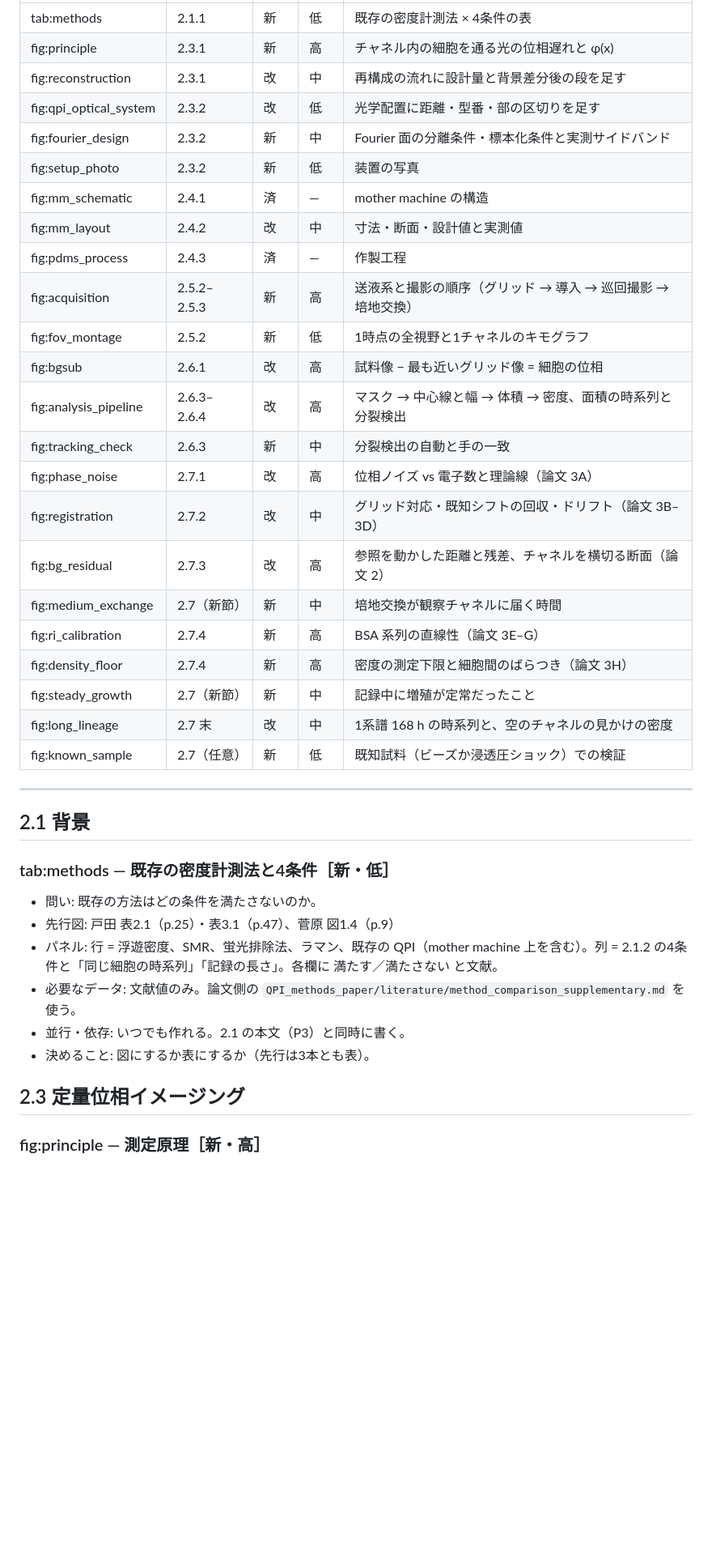
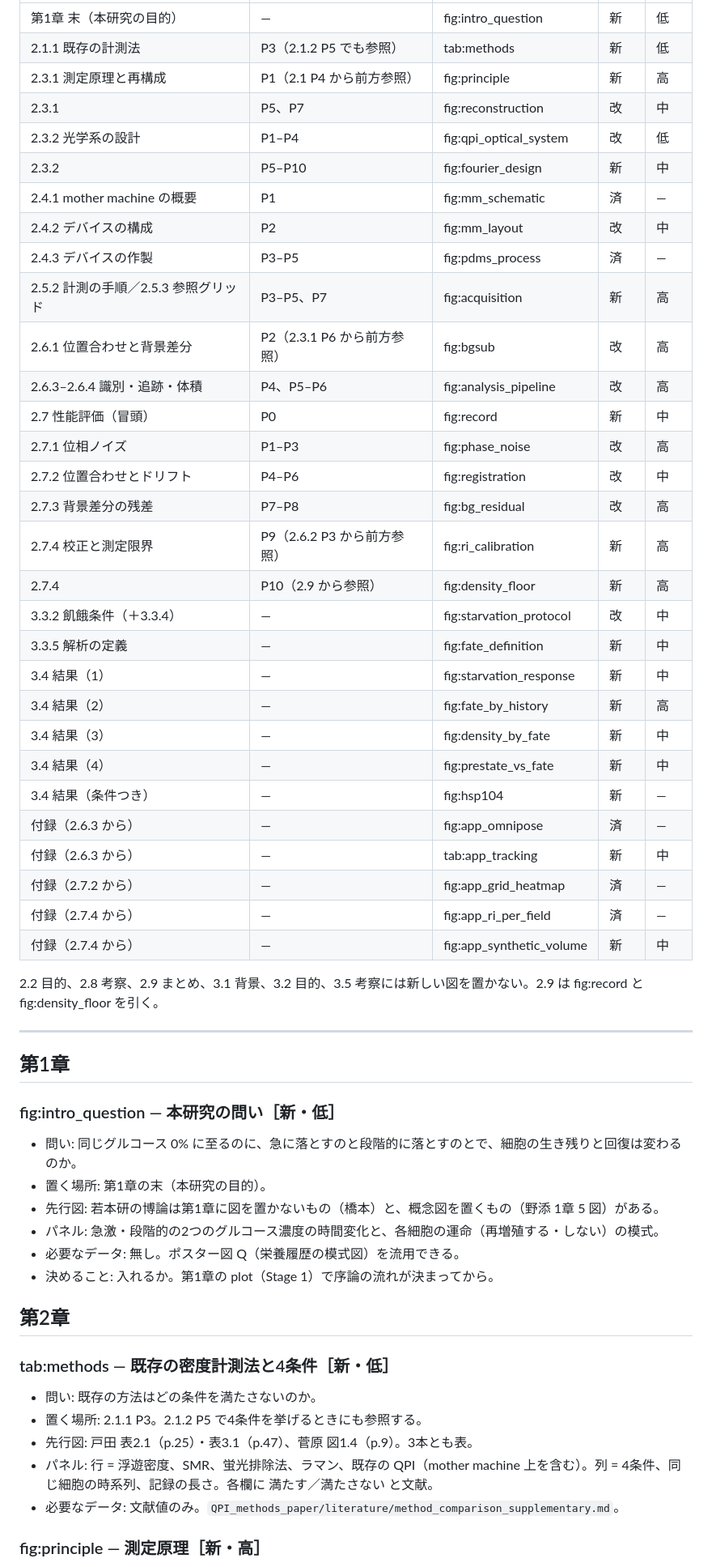
Before and after one commit to kengo-kitagishi/History-dependent-survival-and-adaptation-to-glucose-starvation-in-fission-yeast, a Markdown page: plot/figures.md, the part around one of its changes. Shown at 81% size. Drawn GitHub-style; blank space fills up the shorter version.

```diff
--- a/plot/figures.md
+++ b/plot/figures.md
@@ -27,40 +30,56 @@
 |---|---|---|---|---|
-| tab:methods | 2.1.1 | 新 | 低 | 既存の密度計測法 × 4条件の表 |
-| fig:principle | 2.3.1 | 新 | 高 | チャネル内の細胞を通る光の位相遅れと φ(x) |
-| fig:reconstruction | 2.3.1 | 改 | 中 | 再構成の流れに設計量と背景差分後の段を足す |
-| fig:qpi_optical_system | 2.3.2 | 改 | 低 | 光学配置に距離・型番・部の区切りを足す |
-| fig:fourier_design | 2.3.2 | 新 | 中 | Fourier 面の分離条件・標本化条件と実測サイドバンド |
-| fig:setup_photo | 2.3.2 | 新 | 低 | 装置の写真 |
-| fig:mm_schematic | 2.4.1 | 済 | ― | mother machine の構造 |
-| fig:mm_layout | 2.4.2 | 改 | 中 | 寸法・断面・設計値と実測値 |
-| fig:pdms_process | 2.4.3 | 済 | ― | 作製工程 |
-| fig:acquisition | 2.5.2–2.5.3 | 新 | 高 | 送液系と撮影の順序（グリッド → 導入 → 巡回撮影 → 培地交換） |
-| fig:fov_montage | 2.5.2 | 新 | 低 | 1時点の全視野と1チャネルのキモグラフ |
-| fig:bgsub | 2.6.1 | 改 | 高 | 試料像 − 最も近いグリッド像 = 細胞の位相 |
-| fig:analysis_pipeline | 2.6.3–2.6.4 | 改 | 高 | マスク → 中心線と幅 → 体積 → 密度、面積の時系列と分裂検出 |
-| fig:tracking_check | 2.6.3 | 新 | 中 | 分裂検出の自動と手の一致 |
-| fig:phase_noise | 2.7.1 | 改 | 高 | 位相ノイズ vs 電子数と理論線（論文 3A） |
-| fig:registration | 2.7.2 | 改 | 中 | グリッド対応・既知シフトの回収・ドリフト（論文 3B–3D） |
-| fig:bg_residual | 2.7.3 | 改 | 高 | 参照を動かした距離と残差、チャネルを横切る断面（論文 2） |
-| fig:medium_exchange | 2.7（新節） | 新 | 中 | 培地交換が観察チャネルに届く時間 |
-| fig:ri_calibration | 2.7.4 | 新 | 高 | BSA 系列の直線性（論文 3E–G） |
-| fig:density_floor | 2.7.4 | 新 | 高 | 密度の測定下限と細胞間のばらつき（論文 3H） |
-| fig:steady_growth | 2.7（新節） | 新 | 中 | 記録中に増殖が定常だったこと |
-| fig:long_lineage | 2.7 末 | 改 | 中 | 1系譜 168 h の時系列と、空のチャネルの見かけの密度 |
-| fig:known_sample | 2.7（任意） | 新 | 低 | 既知試料（ビーズか浸透圧ショック）での検証 |
+| 第1章 末（本研究の目的） | ― | fig:intro_question | 新 | 低 |
+| 2.1.1 既存の計測法 | P3（2.1.2 P5 でも参照） | tab:methods | 新 | 低 |
+| 2.3.1 測定原理と再構成 | P1（2.1 P4 から前方参照） | fig:principle | 新 | 高 |
+| 2.3.1 | P5、P7 | fig:reconstruction | 改 | 中 |
+| 2.3.2 光学系の設計 | P1–P4 | fig:qpi_optical_system | 改 | 低 |
+| 2.3.2 | P5–P10 | fig:fourier_design | 新 | 中 |
+| 2.4.1 mother machine の概要 | P1 | fig:mm_schematic | 済 | ― |
+| 2.4.2 デバイスの構成 | P2 | fig:mm_layout | 改 | 中 |
+| 2.4.3 デバイスの作製 | P3–P5 | fig:pdms_process | 済 | ― |
+| 2.5.2 計測の手順／2.5.3 参照グリッド | P3–P5、P7 | fig:acquisition | 新 | 高 |
+| 2.6.1 位置合わせと背景差分 | P2（2.3.1 P6 から前方参照） | fig:bgsub | 改 | 高 |
+| 2.6.3–2.6.4 識別・追跡・体積 | P4、P5–P6 | fig:analysis_pipeline | 改 | 高 |
+| 2.7 性能評価（冒頭） | P0 | fig:record | 新 | 中 |
+| 2.7.1 位相ノイズ | P1–P3 | fig:phase_noise | 改 | 高 |
+| 2.7.2 位置合わせとドリフト | P4–P6 | fig:registration | 改 | 中 |
+| 2.7.3 背景差分の残差 | P7–P8 | fig:bg_residual | 改 | 高 |
+| 2.7.4 校正と測定限界 | P9（2.6.2 P3 から前方参照） | fig:ri_calibration | 新 | 高 |
+| 2.7.4 | P10（2.9 から参照） | fig:density_floor | 新 | 高 |
+| 3.3.2 飢餓条件（＋3.3.4） | ― | fig:starvation_protocol | 改 | 中 |
+| 3.3.5 解析の定義 | ― | fig:fate_definition | 新 | 中 |
+| 3.4 結果（1） | ― | fig:starvation_response | 新 | 中 |
+| 3.4 結果（2） | ― | fig:fate_by_history | 新 | 高 |
+| 3.4 結果（3） | ― | fig:density_by_fate | 新 | 中 |
+| 3.4 結果（4） | ― | fig:prestate_vs_fate | 新 | 中 |
+| 3.4 結果（条件つき） | ― | fig:hsp104 | 新 | ― |
+| 付録（2.6.3 から） | ― | fig:app_omnipose | 済 | ― |
+| 付録（2.6.3 から） | ― | tab:app_tracking | 新 | 中 |
+| 付録（2.7.2 から） | ― | fig:app_grid_heatmap | 済 | ― |
+| 付録（2.7.4 から） | ― | fig:app_ri_per_field | 済 | ― |
+| 付録（2.7.4 から） | ― | fig:app_synthetic_volume | 新 | 中 |
+
+2.2 目的、2.8 考察、2.9 まとめ、3.1 背景、3.2 目的、3.5 考察には新しい図を置かない。2.9 は fig:record と fig:density_floor を引く。
 
 ---
 
-## 2.1 背景
+## 第1章
+
+### fig:intro_question — 本研究の問い［新・低］
+- 問い: 同じグルコース 0% に至るのに、急に落とすのと段階的に落とすのとで、細胞の生き残りと回復は変わるのか。
+- 置く場所: 第1章の末（本研究の目的）。
+- 先行図: 若本研の博論は第1章に図を置かないもの（橋本）と、概念図を置くもの（野添 1章 5 図）がある。
+- パネル: 急激・段階的の2つのグルコース濃度の時間変化と、各細胞の運命（再増殖する・しない）の模式。
+- 必要なデータ: 無し。ポスター図 Q（栄養履歴の模式図）を流用できる。
+- 決めること: 入れるか。第1章の plot（Stage 1）で序論の流れが決まってから。
+
+## 第2章
 
 ### tab:methods — 既存の密度計測法と4条件［新・低］
 - 問い: 既存の方法はどの条件を満たさないのか。
-- 先行図: 戸田 表2.1（p.25）・表3.1（p.47）、菅原 図1.4（p.9）
-- パネル: 行 = 浮遊密度、SMR、蛍光排除法、ラマン、既存の QPI（mother machine 上を含む）。列 = 2.1.2 の4条件と「同じ細胞の時系列」「記録の長さ」。各欄に 満たす／満たさない と文献。
-- 必要なデータ: 文献値のみ。論文側の `QPI_methods_paper/literature/method_comparison_supplementary.md` を使う。
-- 並行・依存: いつでも作れる。2.1 の本文（P3）と同時に書く。
-- 決めること: 図にするか表にするか（先行は3本とも表）。
-
-## 2.3 定量位相イメージング
+- 置く場所: 2.1.1 P3。2.1.2 P5 で4条件を挙げるときにも参照する。
+- 先行図: 戸田 表2.1（p.25）・表3.1（p.47）、菅原 図1.4（p.9）。3本とも表。
+- パネル: 行 = 浮遊密度、SMR、蛍光排除法、ラマン、既存の QPI（mother machine 上を含む）。列 = 4条件、同じ細胞の時系列、記録の長さ。各欄に 満たす／満たさない と文献。
+- 必要なデータ: 文献値のみ。`QPI_methods_paper/literature/method_comparison_supplementary.md`。
 
 ### fig:principle — 測定原理［新・高］
```
Also changed, not shown: other parts of plot/figures.md (+191 -172 lines), plot/2_measurement_system.md (+21 -21 lines).
